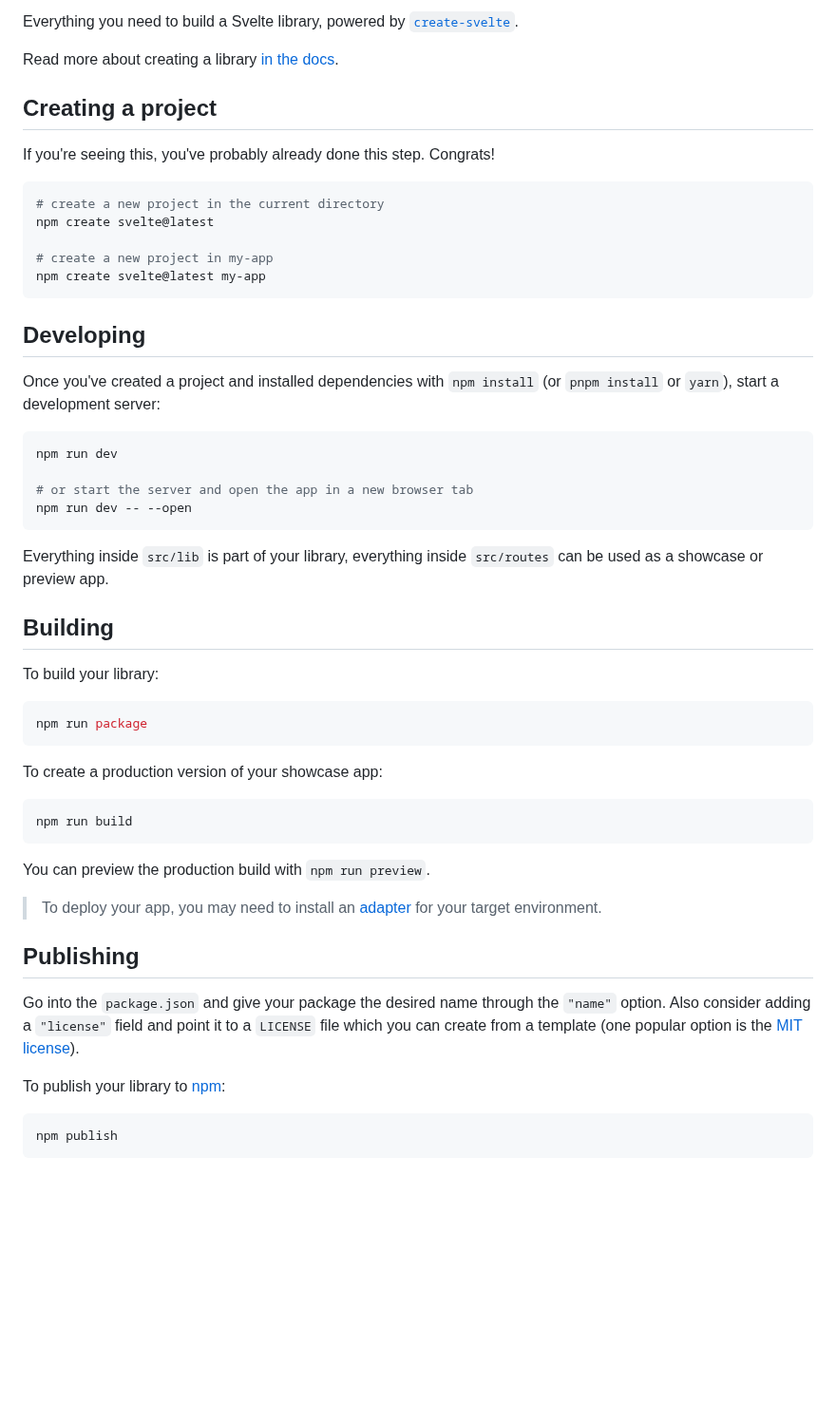
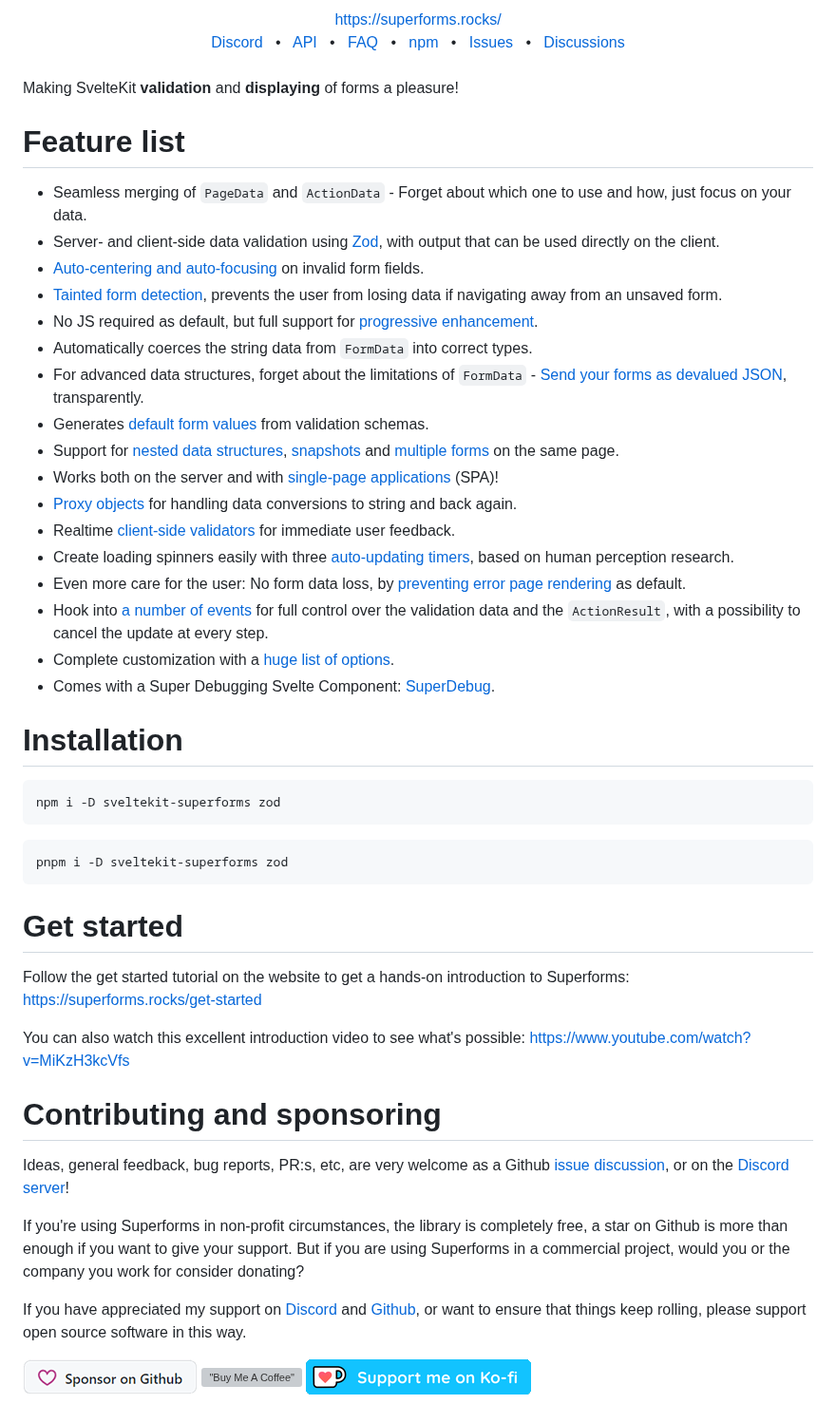
Before and after one commit to ciscoheat/sveltekit-superforms, a Markdown page: README.md, the part around one of its changes. Shown at 95% size. Rendered like a GitHub page; pictures changed too: github.png (added), ko-fi.png (added); blank space fills up the shorter version; grey boxes are pictures that could not be loaded.

Commit message:
Adding some files from v1

````diff
--- a/README.md
+++ b/README.md
@@ -2,57 +5,66 @@
 
-Everything you need to build a Svelte library, powered by [`create-svelte`](https://github.com/sveltejs/kit/tree/master/packages/create-svelte).
+<div align="center">
+  <a align="center" href="https://superforms.rocks/">https://superforms.rocks/</a>
+  <br />
+  <a href="https://discord.gg/AptebvVuhB">Discord</a>
+  <span>&nbsp;&nbsp;•&nbsp;&nbsp;</span>
+  <a href="https://superforms.rocks/api">API</a>
+  <span>&nbsp;&nbsp;•&nbsp;&nbsp;</span>
+  <a href="https://superforms.rocks/faq">FAQ</a>
+  <span>&nbsp;&nbsp;•&nbsp;&nbsp;</span>
+  <a href="https://www.npmjs.com/package/sveltekit-superforms">npm</a>
+  <span>&nbsp;&nbsp;•&nbsp;&nbsp;</span>
+  <a href="https://github.com/ciscoheat/sveltekit-superforms/issues">Issues</a>
+  <span>&nbsp;&nbsp;•&nbsp;&nbsp;</span>
+  <a href="https://github.com/ciscoheat/sveltekit-superforms/discussions">Discussions</a>
+</div>
 
-Read more about creating a library [in the docs](https://kit.svelte.dev/docs/packaging).
+<br/>
 
-## Creating a project
+Making SvelteKit **validation** and **displaying** of forms a pleasure!
 
-If you're seeing this, you've probably already done this step. Congrats!
+# Feature list
 
-```bash
-# create a new project in the current directory
-npm create svelte@latest
+- Seamless merging of `PageData` and `ActionData` - Forget about which one to use and how, just focus on your data.
+- Server- and client-side data validation using [Zod](https://zod.dev), with output that can be used directly on the client.
+- [Auto-centering and auto-focusing](https://superforms.rocks/concepts/error-handling#usage-client) on invalid form fields.
+- [Tainted form detection](https://superforms.rocks/concepts/tainted), prevents the user from losing data if navigating away from an unsaved form.
+- No JS required as default, but full support for [progressive enhancement](https://superforms.rocks/concepts/enhance).
+- Automatically coerces the string data from `FormData` into correct types.
+- For advanced data structures, forget about the limitations of `FormData` - [Send your forms as devalued JSON](https://superforms.rocks/concepts/nested-data), transparently.
+- Generates [default form values](https://superforms.rocks/default-values) from validation schemas.
+- Support for [nested data structures](https://superforms.rocks/concepts/nested-data), [snapshots](https://superforms.rocks/concepts/snapshots) and [multiple forms](https://superforms.rocks/concepts/multiple-forms) on the same page.
+- Works both on the server and with [single-page applications](https://superforms.rocks/concepts/spa) (SPA)!
+- [Proxy objects](https://superforms.rocks/concepts/proxy-objects) for handling data conversions to string and back again.
+- Realtime [client-side validators](https://superforms.rocks/concepts/client-validation) for immediate user feedback.
+- Create loading spinners easily with three [auto-updating timers](https://superforms.rocks/concepts/timers), based on human perception research.
+- Even more care for the user: No form data loss, by [preventing error page rendering](https://superforms.rocks/concepts/enhance#differences-from-sveltekits-useenhance) as default.
+- Hook into [a number of events](https://superforms.rocks/concepts/events) for full control over the validation data and the `ActionResult`, with a possibility to cancel the update at every step.
+- Complete customization with a [huge list of options](https://superforms.rocks/api#superformform-options).
+- Comes with a Super Debugging Svelte Component: [SuperDebug](https://superforms.rocks/super-debug).
 
-# create a new project in my-app
-npm create svelte@latest my-app
+# Installation
+
+```
+npm i -D sveltekit-superforms zod
 ```
 
-## Developing
-
-Once you've created a project and installed dependencies with `npm install` (or `pnpm install` or `yarn`), start a development server:
-
-```bash
-npm run dev
-
-# or start the server and open the app in a new browser tab
-npm run dev -- --open
+```
+pnpm i -D sveltekit-superforms zod
 ```
 
-Everything inside `src/lib` is part of your library, everything inside `src/routes` can be used as a showcase or preview app.
+# Get started
 
-## Building
+Follow the get started tutorial on the website to get a hands-on introduction to Superforms: https://superforms.rocks/get-started
 
-To build your library:
+You can also watch this excellent introduction video to see what's possible: https://www.youtube.com/watch?v=MiKzH3kcVfs
 
-```bash
-npm run package
-```
+# Contributing and sponsoring
 
-To create a production version of your showcase app:
+Ideas, general feedback, bug reports, PR:s, etc, are very welcome as a Github [issue](https://github.com/ciscoheat/sveltekit-superforms/issues) [discussion](https://github.com/ciscoheat/sveltekit-superforms/discussions), or on the [Discord server](https://discord.gg/AptebvVuhB)!
 
-```bash
-npm run build
-```
+If you're using Superforms in non-profit circumstances, the library is completely free, a star on Github is more than enough if you want to give your support. But if you are using Superforms in a commercial project, would you or the company you work for consider donating?
 
-You can preview the production build with `npm run preview`.
+If you have appreciated my support on <a href="https://discord.gg/AptebvVuhB">Discord</a> and <a href="https://github.com/ciscoheat/sveltekit-superforms">Github</a>, or want to ensure that things keep rolling, please support open source software in this way.
 
-> To deploy your app, you may need to install an [adapter](https://kit.svelte.dev/docs/adapters) for your target environment.
-
-## Publishing
-
-Go into the `package.json` and give your package the desired name through the `"name"` option. Also consider adding a `"license"` field and point it to a `LICENSE` file which you can create from a template (one popular option is the [MIT license](https://opensource.org/license/mit/)).
-
-To publish your library to [npm](https://www.npmjs.com):
-
-```bash
-npm publish
-```
+[!["Sponsor me on Github"](https://github.com/ciscoheat/sveltekit-superforms/raw/main/github.png)](https://github.com/sponsors/ciscoheat) [!["Buy Me A Coffee"](https://github.com/ciscoheat/sveltekit-superforms/raw/main/buymeacoffee.webp)](https://www.buymeacoffee.com/ciscoheat) [!["Support me on Ko-fi"](https://github.com/ciscoheat/sveltekit-superforms/raw/main/ko-fi.png)](https://ko-fi.com/ciscoheat)
````
Also changed, not shown: other parts of README.md (+4 -1 lines), 2 other files.
